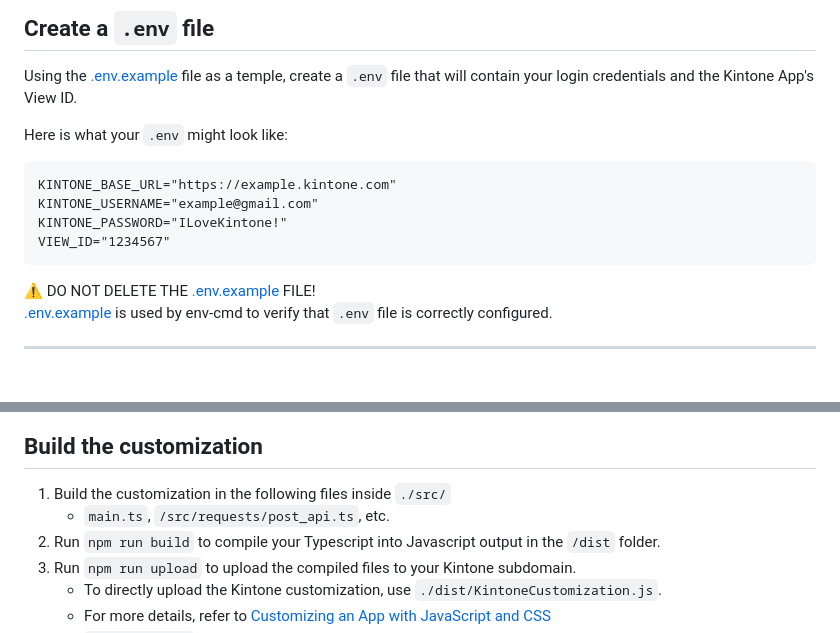
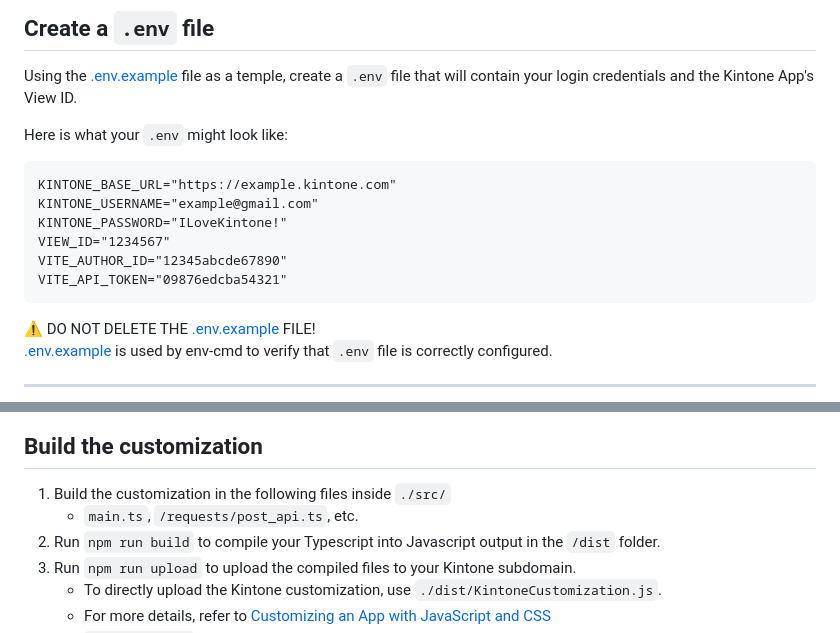
Before and after one commit to kintone-workshops/ai-kintone-gallery, a Markdown page: README.md, 2 parts joined by grey strips. Drawn GitHub-style; blank space fills up the shorter version.

````diff
--- a/README.md
+++ b/README.md
@@ -124,6 +117,8 @@ KINTONE_BASE_URL="https://example.kintone.com"
 KINTONE_USERNAME="example@gmail.com"
 KINTONE_PASSWORD="ILoveKintone!"
 VIEW_ID="1234567"
+VITE_AUTHOR_ID="12345abcde67890"
+VITE_API_TOKEN="09876edcba54321"
 ```
 
 ⚠️ DO NOT DELETE THE [.env.example](.env.example) FILE!
@@ -157,7 +152,7 @@ So to ensure the file gets uploaded to the correct App, replace the `23` with yo
 ## Build the customization
 
 1. Build the customization in the following files inside `./src/`
-   * `main.ts`, `/src/requests/post_api.ts`, etc.
+   * `main.ts`, `/requests/post_api.ts`, etc.
 2. Run `npm run build` to compile your Typescript into Javascript output in the `/dist` folder.
 3. Run `npm run upload` to upload the compiled files to your Kintone subdomain.
    * To directly upload the Kintone customization, use `./dist/KintoneCustomization.js`.
````
Also changed, not shown: other parts of README.md (+5 -10 lines), docs/images/banner.gif, 5 other files.
